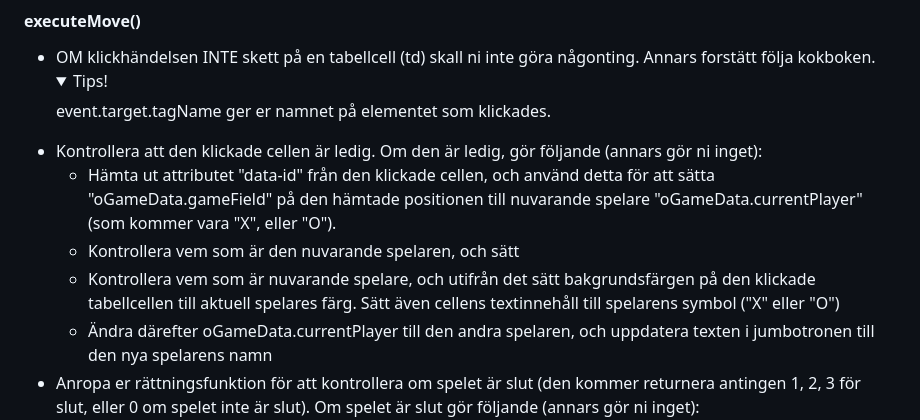
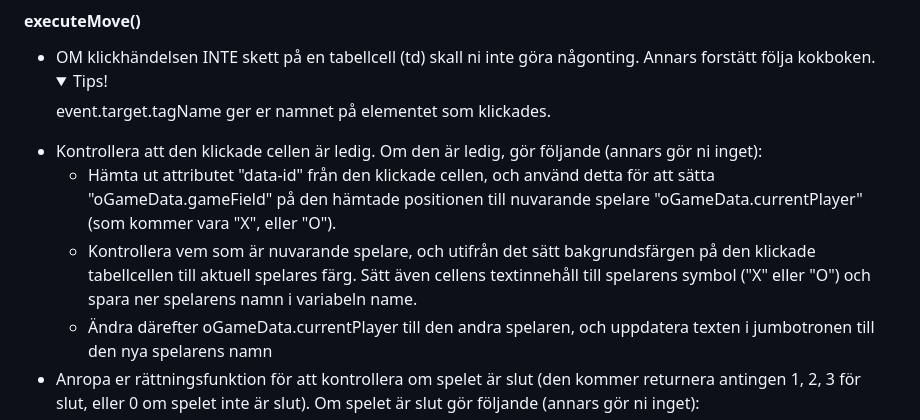
Before and after one commit to fe-javascript-fe25/exercise-code-review-tic-tac-toe, a Markdown page: README.md, the part around the change. GitHub-like rendering; folded sections open.

```diff
--- a/README.md
+++ b/README.md
@@ -68,8 +68,7 @@ Lägg till kod för följande:
   </details>
 * Kontrollera att den klickade cellen är ledig. Om den är ledig, gör följande (annars gör ni inget):
     - Hämta ut attributet "data-id" från den klickade cellen, och använd detta för att sätta "oGameData.gameField" på den hämtade positionen till nuvarande spelare "oGameData.currentPlayer" (som kommer vara "X", eller "O").
-    - Kontrollera vem som är den nuvarande spelaren, och sätt
-    - Kontrollera vem som är nuvarande spelare, och utifrån det sätt bakgrundsfärgen på den klickade tabellcellen till aktuell spelares färg. Sätt även cellens textinnehåll till spelarens symbol ("X" eller "O")
+    - Kontrollera vem som är nuvarande spelare, och utifrån det sätt bakgrundsfärgen på den klickade tabellcellen till aktuell spelares färg. Sätt även cellens textinnehåll till spelarens symbol ("X" eller "O") och spara ner spelarens namn i variabeln name.
     - Ändra därefter oGameData.currentPlayer till den andra spelaren, och uppdatera texten i jumbotronen till den nya spelarens namn
 * Anropa er rättningsfunktion för att kontrollera om spelet är slut (den kommer returnera antingen 1, 2, 3 för slut, eller 0 om spelet inte är slut). Om spelet är slut gör följande (annars gör ni inget):
     - Anropa gameOver och skicka med resultatet (1, 2 eller 3).
```
